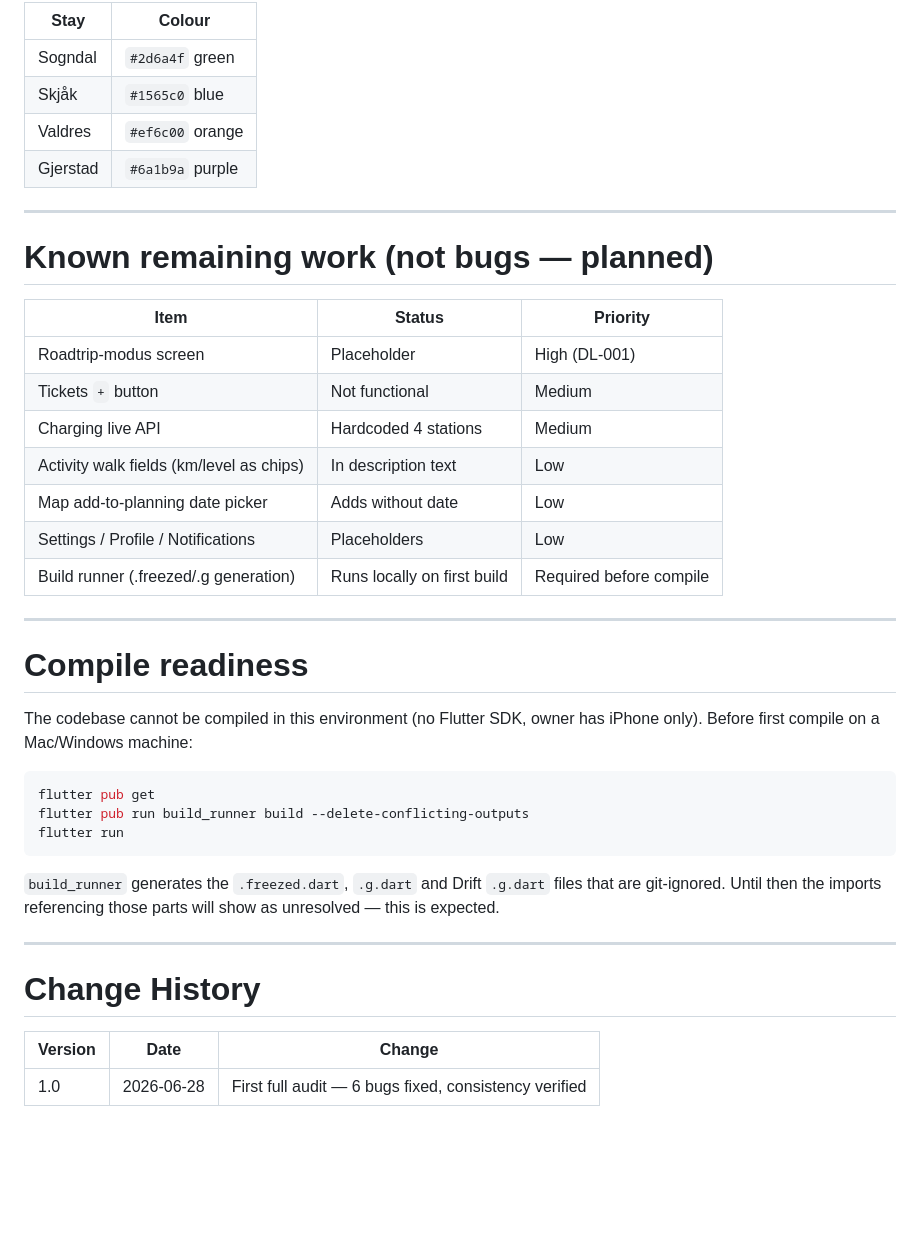
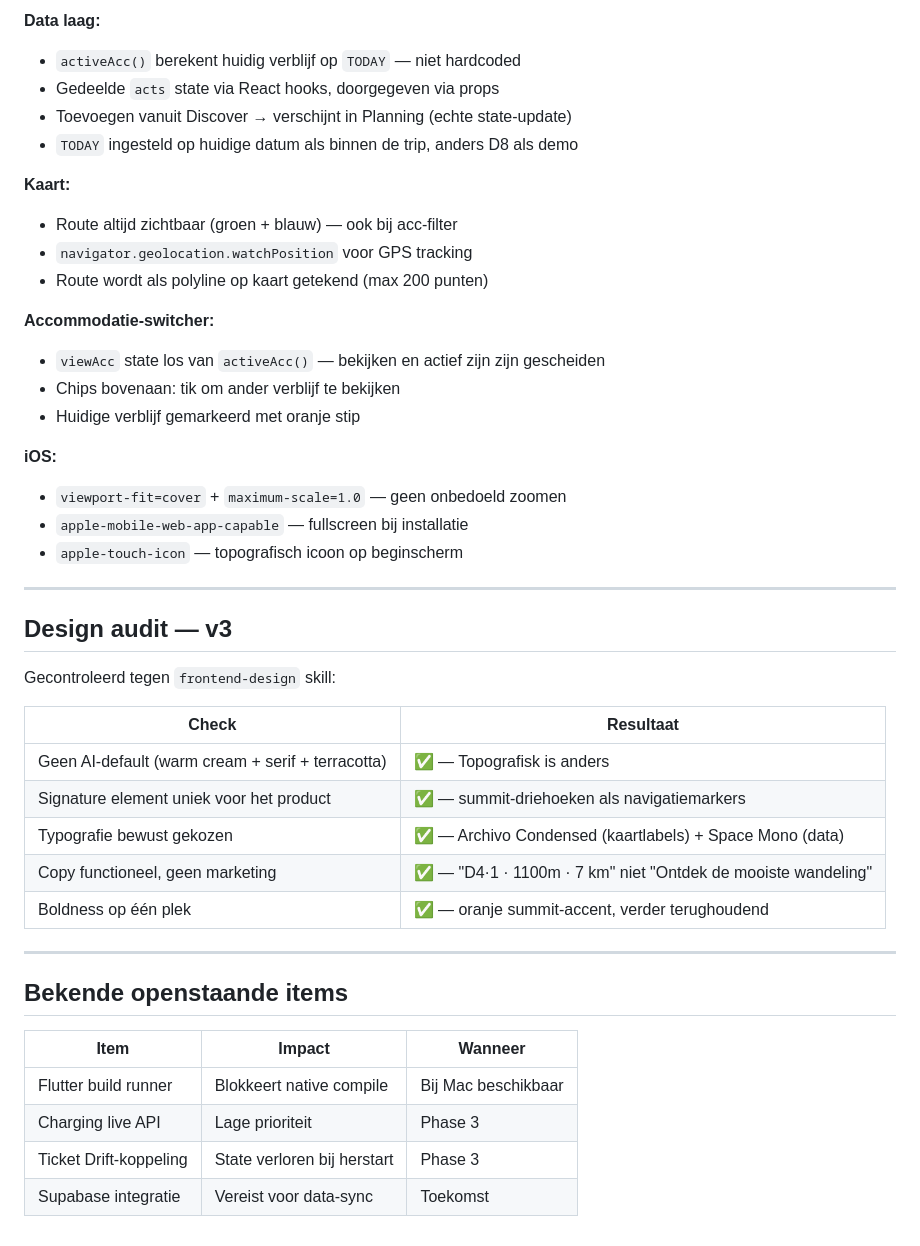
Before and after one commit to remcodik/Travel-cockpit, a Markdown page: docs/08-technical/02-code-health-audit.md, the part around one of its changes. Drawn GitHub-style; blank space fills up the shorter version.

````diff
--- a/docs/08-technical/02-code-health-audit.md
+++ b/docs/08-technical/02-code-health-audit.md
@@ -58,43 +45,46 @@ Accommodation colour-coding (planning + map) is separate from the brand palette
 
-| Stay | Colour |
-|---|---|
-| Sogndal | `#2d6a4f` green |
-| Skjåk | `#1565c0` blue |
-| Valdres | `#ef6c00` orange |
-| Gjerstad | `#6a1b9a` purple |
+**Data laag:**
+- `activeAcc()` berekent huidig verblijf op `TODAY` — niet hardcoded
+- Gedeelde `acts` state via React hooks, doorgegeven via props
+- Toevoegen vanuit Discover → verschijnt in Planning (echte state-update)
+- `TODAY` ingesteld op huidige datum als binnen de trip, anders D8 als demo
+
+**Kaart:**
+- Route altijd zichtbaar (groen + blauw) — ook bij acc-filter
+- `navigator.geolocation.watchPosition` voor GPS tracking
+- Route wordt als polyline op kaart getekend (max 200 punten)
+
+**Accommodatie-switcher:**
+- `viewAcc` state los van `activeAcc()` — bekijken en actief zijn zijn gescheiden
+- Chips bovenaan: tik om ander verblijf te bekijken
+- Huidige verblijf gemarkeerd met oranje stip
+
+**iOS:**
+- `viewport-fit=cover` + `maximum-scale=1.0` — geen onbedoeld zoomen
+- `apple-mobile-web-app-capable` — fullscreen bij installatie
+- `apple-touch-icon` — topografisch icoon op beginscherm
 
 ---
 
-# Known remaining work (not bugs — planned)
+## Design audit — v3
 
-| Item | Status | Priority |
-|---|---|---|
-| Roadtrip-modus screen | Placeholder | High (DL-001) |
-| Tickets `+` button | Not functional | Medium |
-| Charging live API | Hardcoded 4 stations | Medium |
-| Activity walk fields (km/level as chips) | In description text | Low |
-| Map add-to-planning date picker | Adds without date | Low |
-| Settings / Profile / Notifications | Placeholders | Low |
-| Build runner (.freezed/.g generation) | Runs locally on first build | Required before compile |
+Gecontroleerd tegen `frontend-design` skill:
+
+| Check | Resultaat |
+|---|---|
+| Geen AI-default (warm cream + serif + terracotta) | ✅ — Topografisk is anders |
+| Signature element uniek voor het product | ✅ — summit-driehoeken als navigatiemarkers |
+| Typografie bewust gekozen | ✅ — Archivo Condensed (kaartlabels) + Space Mono (data) |
+| Copy functioneel, geen marketing | ✅ — "D4·1 · 1100m · 7 km" niet "Ontdek de mooiste wandeling" |
+| Boldness op één plek | ✅ — oranje summit-accent, verder terughoudend |
 
 ---
 
-# Compile readiness
+## Bekende openstaande items
 
-The codebase cannot be compiled in this environment (no Flutter SDK, owner has iPhone only). Before first compile on a Mac/Windows machine:
-
-```bash
-flutter pub get
-flutter pub run build_runner build --delete-conflicting-outputs
-flutter run
-```
-
-`build_runner` generates the `.freezed.dart`, `.g.dart` and Drift `.g.dart` files that are git-ignored. Until then the imports referencing those parts will show as unresolved — this is expected.
-
----
-
-# Change History
-
-| Version | Date | Change |
+| Item | Impact | Wanneer |
 |---|---|---|
-| 1.0 | 2026-06-28 | First full audit — 6 bugs fixed, consistency verified |
+| Flutter build runner | Blokkeert native compile | Bij Mac beschikbaar |
+| Charging live API | Lage prioriteit | Phase 3 |
+| Ticket Drift-koppeling | State verloren bij herstart | Phase 3 |
+| Supabase integratie | Vereist voor data-sync | Toekomst |
````
Also changed, not shown: other parts of docs/08-technical/02-code-health-audit.md (+25 -38 lines).
